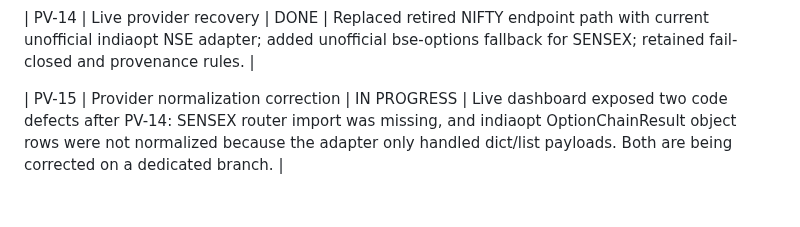
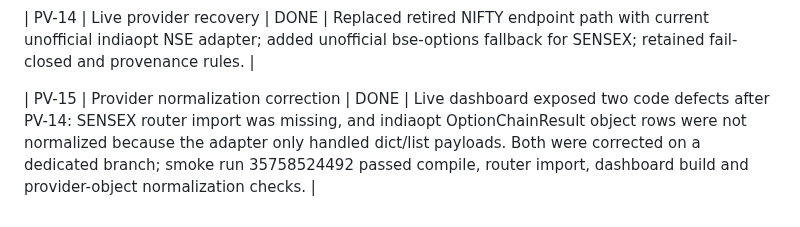
Before and after one commit to vishnuvcr/MC-OPTIONS-VERIFICATION-MC3, a Markdown page: research/logs/STATUS_LOG.md, the part around the change. Drawn GitHub-style.

Commit message:
PV-15: mark provider normalization complete

```diff
--- a/research/logs/STATUS_LOG.md
+++ b/research/logs/STATUS_LOG.md
@@ -41,4 +41,4 @@
 
 | PV-14 | Live provider recovery | DONE | Replaced retired NIFTY endpoint path with current unofficial indiaopt NSE adapter; added unofficial bse-options fallback for SENSEX; retained fail-closed and provenance rules. |
 
-| PV-15 | Provider normalization correction | IN PROGRESS | Live dashboard exposed two code defects after PV-14: SENSEX router import was missing, and indiaopt OptionChainResult object rows were not normalized because the adapter only handled dict/list payloads. Both are being corrected on a dedicated branch. |
+| PV-15 | Provider normalization correction | DONE | Live dashboard exposed two code defects after PV-14: SENSEX router import was missing, and indiaopt OptionChainResult object rows were not normalized because the adapter only handled dict/list payloads. Both were corrected on a dedicated branch; smoke run 35758524492 passed compile, router import, dashboard build and provider-object normalization checks. |
```
